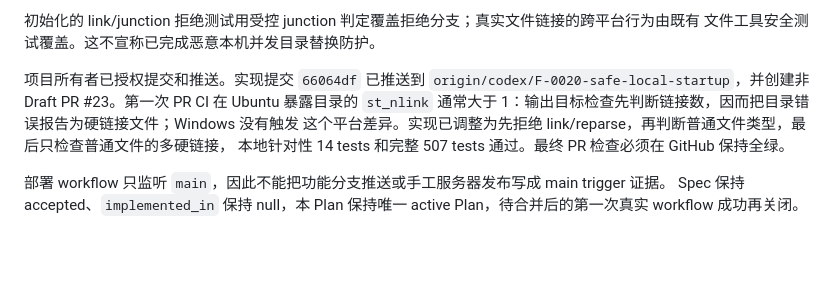
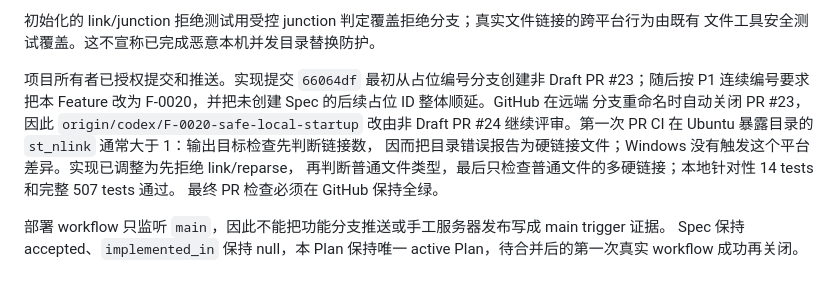
Before and after one commit to CherryYang05/BearAgent, a Markdown page: docs/plans/PLAN-F-0020-safe-local-startup.md, the part around the change. Drawn GitHub-style; blank space fills up the shorter version.

Commit message:
docs(F-0020): record replacement PR

```diff
--- a/docs/plans/PLAN-F-0020-safe-local-startup.md
+++ b/docs/plans/PLAN-F-0020-safe-local-startup.md
@@ -70,11 +70,13 @@ host key 指纹已核对，`DOCS_DEPLOY_KEY` 已写入 GitHub Actions Secret，
 初始化的 link/junction 拒绝测试用受控 junction 判定覆盖拒绝分支；真实文件链接的跨平台行为由既有
 文件工具安全测试覆盖。这不宣称已完成恶意本机并发目录替换防护。
 
-项目所有者已授权提交和推送。实现提交 `66064df` 已推送到
-`origin/codex/F-0020-safe-local-startup`，并创建非 Draft PR #23。第一次 PR CI 在 Ubuntu 暴露目录的
-`st_nlink` 通常大于 1：输出目标检查先判断链接数，因而把目录错误报告为硬链接文件；Windows 没有触发
-这个平台差异。实现已调整为先拒绝 link/reparse，再判断普通文件类型，最后只检查普通文件的多硬链接，
-本地针对性 14 tests 和完整 507 tests 通过。最终 PR 检查必须在 GitHub 保持全绿。
+项目所有者已授权提交和推送。实现提交 `66064df` 最初从占位编号分支创建非 Draft PR #23；随后按
+P1 连续编号要求把本 Feature 改为 F-0020，并把未创建 Spec 的后续占位 ID 整体顺延。GitHub 在远端
+分支重命名时自动关闭 PR #23，因此 `origin/codex/F-0020-safe-local-startup` 改由非 Draft PR #24
+继续评审。第一次 PR CI 在 Ubuntu 暴露目录的 `st_nlink` 通常大于 1：输出目标检查先判断链接数，
+因而把目录错误报告为硬链接文件；Windows 没有触发这个平台差异。实现已调整为先拒绝 link/reparse，
+再判断普通文件类型，最后只检查普通文件的多硬链接；本地针对性 14 tests 和完整 507 tests 通过。
+最终 PR 检查必须在 GitHub 保持全绿。
 
 部署 workflow 只监听 `main`，因此不能把功能分支推送或手工服务器发布写成 main trigger 证据。
 Spec 保持 accepted、`implemented_in` 保持 null，本 Plan 保持唯一 active Plan，待合并后的第一次真实
```
